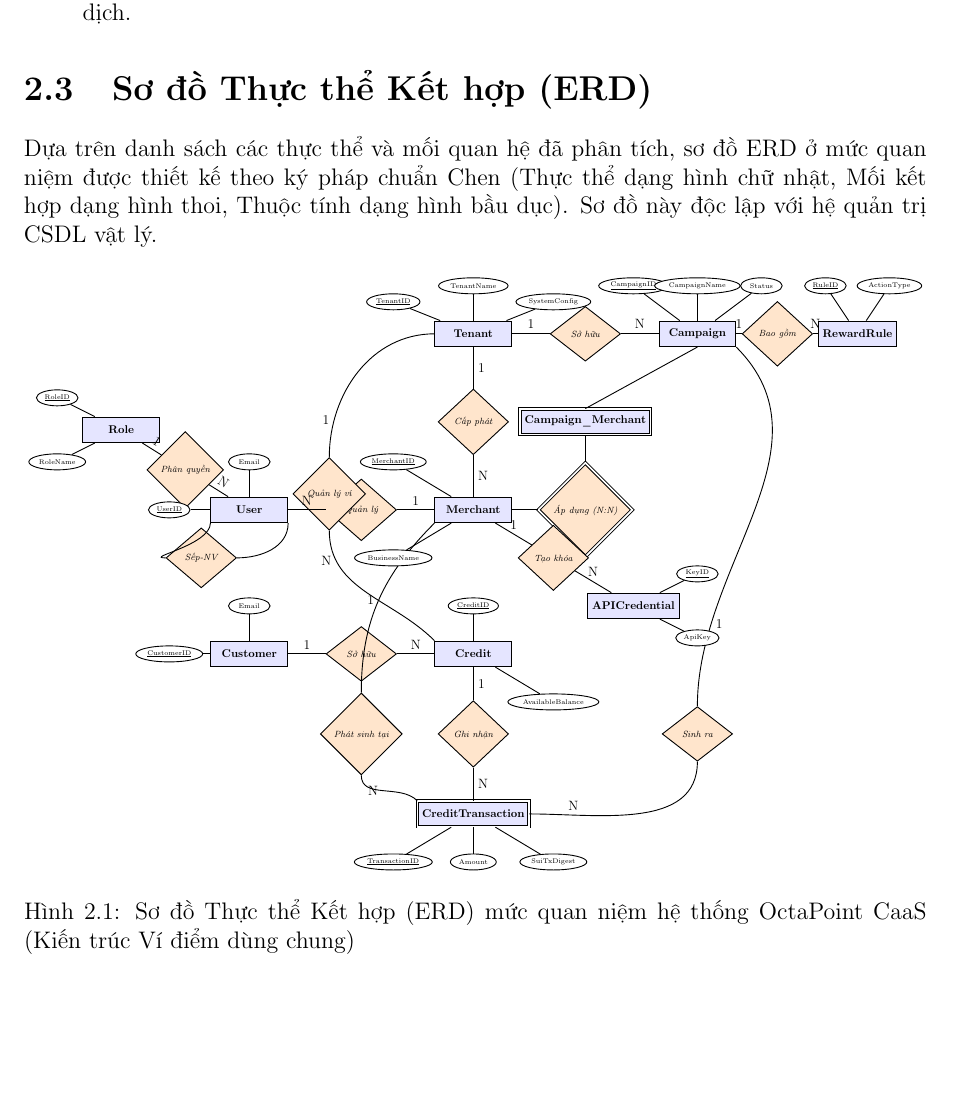
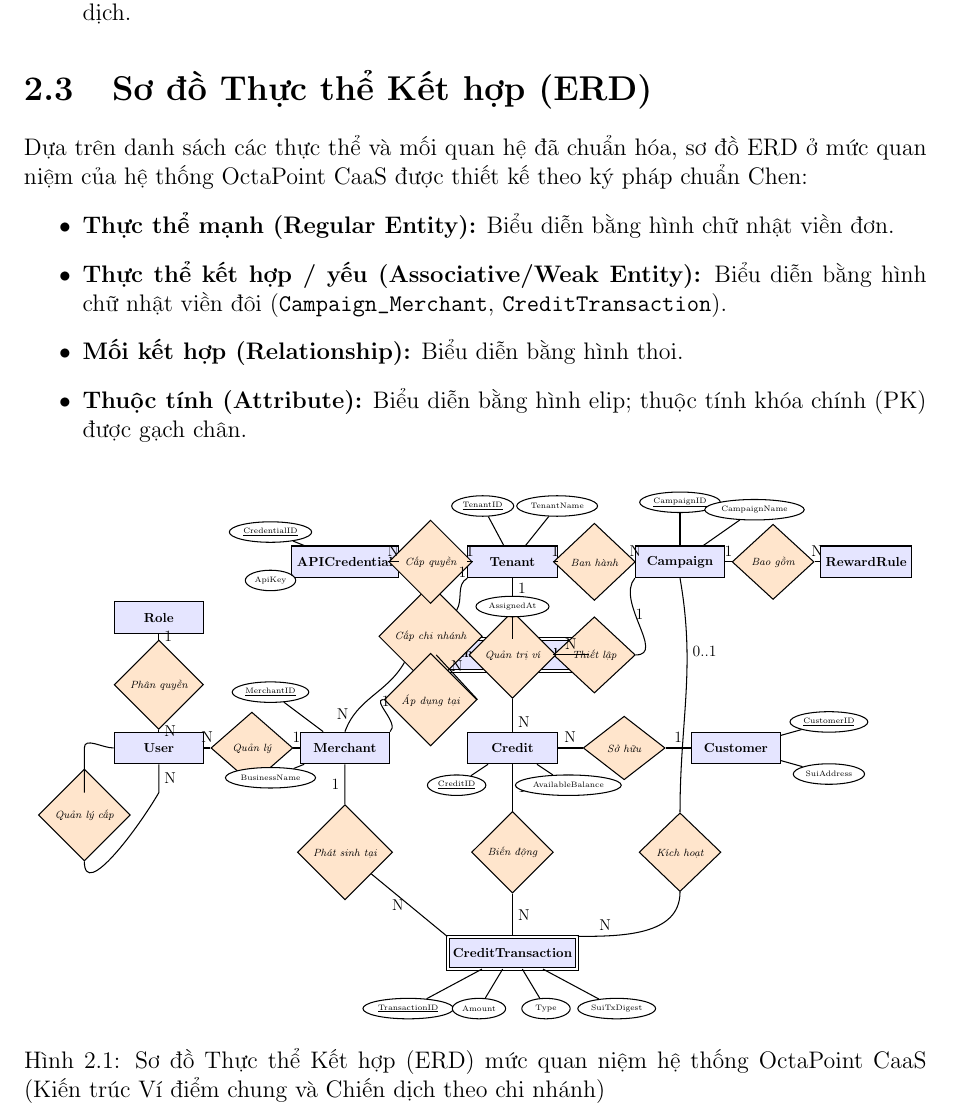
Before and after one commit to luuminhhoa/BTL-THIETKECOSODULIEU, a LaTeX document (main.tex, which reads chuong2/2.3_so_do_thuc_the_lien_ket.tex): part of page 14 of 30, cut so that both start at the same text, the shorter picture padded with empty space. Compiled offline with pdfLaTeX.

Commit message:
Revise ERD for OctaPoint CaaS system
Updated the ERD diagram for the OctaPoint CaaS system, including new entity and relationship definitions, and improved formatting for clarity.

```diff
--- a/chuong2/2.3_so_do_thuc_the_lien_ket.tex
+++ b/chuong2/2.3_so_do_thuc_the_lien_ket.tex
@@ -1,134 +1,145 @@
 \section{Sơ đồ Thực thể Kết hợp (ERD)}
 
-Dựa trên danh sách các thực thể và mối quan hệ đã phân tích, sơ đồ ERD ở mức quan niệm được thiết kế theo ký pháp chuẩn Chen (Thực thể dạng hình chữ nhật, Mối kết hợp dạng hình thoi, Thuộc tính dạng hình bầu dục). Sơ đồ này độc lập với hệ quản trị CSDL vật lý.
+Dựa trên danh sách các thực thể và mối quan hệ đã chuẩn hóa, sơ đồ ERD ở mức quan niệm của hệ thống OctaPoint CaaS được thiết kế theo ký pháp chuẩn Chen:
+\begin{itemize}
+    \item \textbf{Thực thể mạnh (Regular Entity):} Biểu diễn bằng hình chữ nhật viền đơn.
+    \item \textbf{Thực thể kết hợp / yếu (Associative/Weak Entity):} Biểu diễn bằng hình chữ nhật viền đôi (\texttt{Campaign\_Merchant}, \texttt{CreditTransaction}).
+    \item \textbf{Mối kết hợp (Relationship):} Biểu diễn bằng hình thoi.
+    \item \textbf{Thuộc tính (Attribute):} Biểu diễn bằng hình elip; thuộc tính khóa chính (PK) được gạch chân.
+\end{itemize}
 
 % =========================================================
-% TÙY CHỌN 1: SƠ ĐỒ TIKZ FULL THUỘC TÍNH (BẢN XEM TRƯỚC ĐÃ TỐI ƯU TỶ LỆ)
+% TÙY CHỌN 1: SƠ ĐỒ TIKZ FULL THUỘC TÍNH (BỐ CỤC CHUẨN ĐỐI XỨNG)
 % =========================================================
 \begin{figure}[H]
     \centering
-    \resizebox{\textwidth}{!}{
+    \resizebox{0.98\textwidth}{!}{
     \begin{tikzpicture}[>=stealth, thick]
 
-        % 1. ĐỊNH NGHĨA LẠI STYLE: Hình chữ nhật (nhỏ gọn), Hình thoi (to và cân đối)
-        \tikzstyle{entity} = [rectangle, draw=black, fill=blue!10, minimum width=2.4cm, minimum height=0.8cm, text centered, font=\footnotesize\bfseries]
-        \tikzstyle{weak_entity} = [rectangle, draw=black, double, double distance=1.5pt, fill=blue!10, minimum width=2.6cm, minimum height=0.8cm, text centered, font=\footnotesize\bfseries]
-        \tikzstyle{relationship} = [diamond, draw=black, fill=orange!20, minimum width=2.2cm, minimum height=1.2cm, text centered, font=\scriptsize\itshape]
-        \tikzstyle{weak_relationship} = [diamond, draw=black, double, double distance=1.5pt, fill=orange!20, minimum width=2.2cm, minimum height=1.2cm, text centered, font=\scriptsize\itshape]
-        \tikzstyle{attribute} = [ellipse, draw=black, fill=white, inner sep=1.5pt, minimum width=1.3cm, minimum height=0.5cm, text centered, font=\tiny]
+        % 1. ĐỊNH NGHĨA STYLE CHUẨN CHEN
+        \tikzstyle{entity} = [rectangle, draw=black, fill=blue!10, minimum width=2.4cm, minimum height=0.85cm, text centered, font=\footnotesize\bfseries]
+        \tikzstyle{weak_entity} = [rectangle, draw=black, double, double distance=1.5pt, fill=blue!10, minimum width=2.6cm, minimum height=0.85cm, text centered, font=\footnotesize\bfseries]
+        \tikzstyle{relationship} = [diamond, draw=black, fill=orange!20, minimum width=2.2cm, minimum height=1.1cm, text centered, font=\scriptsize\itshape]
+        \tikzstyle{weak_relationship} = [diamond, draw=black, double, double distance=1.5pt, fill=orange!20, minimum width=2.2cm, minimum height=1.1cm, text centered, font=\scriptsize\itshape]
+        \tikzstyle{attribute} = [ellipse, draw=black, fill=white, inner sep=1.5pt, minimum width=1.3cm, minimum height=0.55cm, text centered, font=\tiny]
 
-        % 2. CÁC THỰC THỂ LÕI (Cập nhật 11 thực thể)
-        \node[entity] (tenant) at (0, 11.5) {Tenant};
-        \node[entity] (merchant) at (0, 6) {Merchant};
-        \node[entity] (campaign) at (7, 11.5) {Campaign};
-        \node[entity] (rule) at (12, 11.5) {RewardRule};
-        \node[entity] (user) at (-7, 6) {User};
-        \node[entity] (role) at (-11, 8.5) {Role};
-        \node[entity] (customer) at (-7, 1.5) {Customer};
-        \node[entity] (credit) at (0, 1.5) {Credit};
-        \node[entity] (api) at (5, 3) {APICredential};
-        \node[weak_entity] (transaction) at (0, -3.5) {CreditTransaction};
-        \node[weak_entity] (camp_merch) at (3.5, 8.75) {Campaign\_Merchant};
+        % 2. CÁC THỰC THỂ CỐT LÕI (Bố trí theo trục dọc Tenant -> Merchant/Credit -> Transaction)
+        \node[entity] (tenant) at (0, 11) {Tenant};
+        \node[entity] (merchant) at (-4.5, 6) {Merchant};
+        \node[entity] (campaign) at (4.5, 11) {Campaign};
+        \node[entity] (rule) at (9.5, 11) {RewardRule};
+        \node[entity] (user) at (-9.5, 6) {User};
+        \node[entity] (role) at (-9.5, 9.5) {Role};
+        \node[entity] (customer) at (6, 6) {Customer};
+        \node[entity] (credit) at (0, 6) {Credit};
+        \node[entity] (api) at (-4.5, 11) {APICredential};
+        \node[weak_entity] (camp_merch) at (0, 8.5) {Campaign\_Merchant};
+        \node[weak_entity] (transaction) at (0, 0.5) {CreditTransaction};
 
-        % 3. MỐI QUAN HỆ
-        \node[relationship] (capphat) at (0, 8.75) {Cấp phát};
-        \node[relationship] (sohuu_camp) at (3.5, 11.5) {Sở hữu};
-        \node[relationship] (baogom) at (9.5, 11.5) {Bao gồm};
-        \node[weak_relationship] (apdung_camp) at (3.5, 6) {Áp dụng (N:N)};
-        \node[relationship] (quanly_user) at (-3.5, 6) {Quản lý};
-        \node[relationship] (phanquyen) at (-9, 7.25) {Phân quyền};
-        \node[relationship] (sepnhanvien) at (-8.5, 4.5) {Sếp-NV}; % ĐÃ SỬA LỖI TÊN BIẾN
-        \node[relationship] (sohuu_vi) at (-3.5, 1.5) {Sở hữu};
-        \node[relationship] (tenant_vi) at (-4.5, 6.5) {Quản lý ví};
-        \node[relationship] (ghinhan) at (0, -1) {Ghi nhận};
-        \node[relationship] (phatsinh) at (-3.5, -1) {Phát sinh tại};
-        \node[relationship] (taokhoa) at (2.5, 4.5) {Tạo khóa};
-        \node[relationship] (sinh_giao_dich) at (7, -1) {Sinh ra};
+        % 3. CÁC MỐI QUAN HỆ (HÌNH THOI)
+        \node[relationship] (capphat) at (-2.2, 9) {Cấp chi nhánh};
+        \node[relationship] (sohuu_camp) at (2.2, 11) {Ban hành};
+        \node[relationship] (baogom_rule) at (7, 11) {Bao gồm};
+        \node[relationship] (ap_dung) at (2.2, 8.5) {Thiết lập};
+        \node[relationship] (thuoc_ve) at (-2.2, 7.3) {Áp dụng tại};
+        \node[relationship] (quanly_user) at (-7, 6) {Quản lý};
+        \node[relationship] (phanquyen) at (-9.5, 7.7) {Phân quyền};
+        \node[relationship] (sepnhanvien) at (-11.5, 4.2) {Quản lý cấp};
+        \node[relationship] (sohuu_vi) at (3, 6) {Sở hữu};
+        \node[relationship] (tenant_vi) at (0, 8.5) {}; % Ẩn phụ trợ hoặc liên kết trực tiếp
+        \node[relationship] (quanly_credit) at (0, 8.5) {Quản trị ví};
+        \node[relationship] (taokhoa) at (-2.2, 11) {Cấp quyền};
 
-        % 4. VẼ ĐƯỜNG NỐI THỰC THỂ
-        \draw (tenant) -- node[right] {1} (capphat) -- node[right] {N} (merchant);
+        \node[relationship] (ghinhan) at (0, 3.2) {Biến động};
+        \node[relationship] (phatsinh) at (-4.5, 3.2) {Phát sinh tại};
+        \node[relationship] (sinh_giao_dich) at (4.5, 3.2) {Kích hoạt};
+
+        % 4. ĐƯỜNG NỐI MỐI QUAN HỆ VÀ BẢN SỐ (CARDINALITY)
+        % Tenant - Merchant
+        \draw (tenant.south west) to[out=210, in=60] node[above, pos=0.2] {1} (capphat.north east);
+        \draw (capphat.south west) to[out=240, in=70] node[left, pos=0.8] {N} (merchant.north);
+
+        % Tenant - Campaign
         \draw (tenant) -- node[above] {1} (sohuu_camp) -- node[above] {N} (campaign);
-        \draw (campaign) -- node[above] {1} (baogom) -- node[above] {N} (rule);
 
-        \draw (campaign.south) -- (camp_merch.north);
-        \draw (merchant.east) -- (apdung_camp.west);
-        \draw (camp_merch.south) -- (apdung_camp.north);
+        % Campaign - RewardRule
+        \draw (campaign) -- node[above] {1} (baogom_rule) -- node[above] {N} (rule);
 
-        \draw (user) -- node[above] {N} (quanly_user) -- node[above] {1} (merchant);
-        \draw (role) -- node[above, sloped] {1} (phanquyen) -- node[above, sloped] {N} (user);
+        % Tenant - APICredential
+        \draw (tenant) -- node[above] {1} (taokhoa) -- node[above] {N} (api);
 
-        \draw (user.south west) to[out=270, in=180] (sepnhanvien.west); % ĐÃ SỬA
-        \draw (sepnhanvien.east) to[out=0, in=270] (user.south east); % ĐÃ SỬA
+        % Campaign - Campaign_Merchant - Merchant (Phân rã N:N)
+        \draw (campaign.south west) to[out=230, in=0] node[above] {1} (ap_dung.east);
+        \draw (ap_dung.west) -- node[above] {N} (camp_merch.east);
+        \draw (camp_merch.west) -- node[above] {N} (thuoc_ve.east);
+        \draw (thuoc_ve.west) to[out=180, in=40] node[above] {1} (merchant.north east);
 
+        % Merchant - User - Role
+        \draw (merchant) -- node[above] {1} (quanly_user) -- node[above] {N} (user);
+        \draw (role) -- node[right] {1} (phanquyen) -- node[right] {N} (user);
+        \draw (user.west) to[out=180, in=90] (-11.5, 6) to (-11.5, 4.8) -- (sepnhanvien.north);
+        \draw (sepnhanvien.south) to[out=270, in=240] (-9.5, 4.8) to node[right] {N} (user.south);
+
+        % Tenant - Credit & Customer - Credit
+        \draw (tenant.south) -- node[right, pos=0.3] {1} (quanly_credit) -- node[right, pos=0.7] {N} (credit.north);
         \draw (customer) -- node[above] {1} (sohuu_vi) -- node[above] {N} (credit);
 
-        \draw (tenant.west) to[out=180, in=90] node[left, pos=0.8] {1} (tenant_vi.north);
-        \draw (tenant_vi.south) to[out=270, in=135] node[left, pos=0.2] {N} (credit.north west);
+        % Credit - CreditTransaction
+        \draw (credit) -- node[right] {1} (ghinhan) -- node[right] {N} (transaction);
 
-        \draw (credit) -- node[right] {1} (ghinhan) -- node[right] {N} (transaction);
-        \draw (merchant.south west) to[out=225, in=90] node[left] {1} (phatsinh) to[out=270, in=135] node[left] {N} (transaction.north west);
-        \draw (merchant) -- node[above] {1} (taokhoa) -- node[above] {N} (api);
+        % Merchant - CreditTransaction
+        \draw (merchant.south) -- node[left] {1} (phatsinh) -- node[left] {N} (transaction.north west);
 
-        \draw (campaign.south east) to[out=315, in=90] node[right, pos=0.8] {1} (sinh_giao_dich.north);
-        \draw (sinh_giao_dich.south) to[out=270, in=0] node[above, pos=0.8] {N} (transaction.east);
+        % Campaign - CreditTransaction
+        \draw (campaign.south) to[out=280, in=90] node[right, pos=0.3] {0..1} (sinh_giao_dich.north);
+        \draw (sinh_giao_dich.south) to[out=270, in=0] node[above, pos=0.8] {N} (transaction.north east);
 
-        % 5. THUỘC TÍNH (Rút gọn bớt nhánh FK để hình không bị nổ)
-        % Tenant
-        \node[attribute] (t1) at (-2.5, 12.5) {\underline{TenantID}};
-        \node[attribute] (t2) at (0, 13) {TenantName};
-        \node[attribute] (t3) at (2.5, 12.5) {SystemConfig};
-        \draw (tenant) -- (t1); \draw (tenant) -- (t2); \draw (tenant) -- (t3);
+        % 5. CÁC THUỘC TÍNH (ATTRIBUTES)
+        % Tenant Attributes
+        \node[attribute] (t1) at (-0.8, 12.5) {\underline{TenantID}};
+        \node[attribute] (t2) at (1.2, 12.5) {TenantName};
+        \draw (tenant) -- (t1); \draw (tenant) -- (t2);
 
-        % Merchant
-        \node[attribute] (m1) at (-2.5, 7.5) {\underline{MerchantID}};
-        \node[attribute] (m2) at (-2.5, 4.5) {BusinessName};
+        % Merchant Attributes
+        \node[attribute] (m1) at (-6.5, 7.5) {\underline{MerchantID}};
+        \node[attribute] (m2) at (-6.5, 5.2) {BusinessName};
         \draw (merchant) -- (m1); \draw (merchant) -- (m2);
 
-        % Role
-        \node[attribute] (role1) at (-13, 9.5) {\underline{RoleID}};
-        \node[attribute] (role2) at (-13, 7.5) {RoleName};
-        \draw (role) -- (role1); \draw (role) -- (role2);
+        % Campaign Attributes
+        \node[attribute] (c1) at (4.5, 12.6) {\underline{CampaignID}};
+        \node[attribute] (c2) at (6.5, 12.4) {CampaignName};
+        \draw (campaign) -- (c1); \draw (campaign) -- (c2);
 
-        % User
-        \node[attribute] (u1) at (-9.5, 6) {\underline{UserID}};
-        \node[attribute] (u2) at (-7, 7.5) {Email};
-        \draw (user) -- (u1); \draw (user) -- (u2);
-
-        % Campaign
-        \node[attribute] (c1) at (5, 13) {\underline{CampaignID}};
-        \node[attribute] (c2) at (7, 13) {CampaignName};
-        \node[attribute] (c3) at (9, 13) {Status};
-        \draw (campaign) -- (c1); \draw (campaign) -- (c2); \draw (campaign) -- (c3);
-
-        % RewardRule
-        \node[attribute] (r1) at (11, 13) {\underline{RuleID}};
-        \node[attribute] (r2) at (13, 13) {ActionType};
-        \draw (rule) -- (r1); \draw (rule) -- (r2);
-
-        % APICredential
-        \node[attribute] (a1) at (7, 4) {\underline{KeyID}};
-        \node[attribute] (a2) at (7, 2) {ApiKey};
-        \draw (api) -- (a1); \draw (api) -- (a2);
-
-        % Customer
-        \node[attribute] (cus1) at (-9.5, 1.5) {\underline{CustomerID}};
-        \node[attribute] (cus2) at (-7, 3) {Email};
+        % Customer Attributes
+        \node[attribute] (cus1) at (8.5, 6.7) {\underline{CustomerID}};
+        \node[attribute] (cus2) at (8.5, 5.3) {SuiAddress};
         \draw (customer) -- (cus1); \draw (customer) -- (cus2);
 
-        % Credit
-        \node[attribute] (cre1) at (0, 3) {\underline{CreditID}};
-        \node[attribute] (cre2) at (2.5, 0) {AvailableBalance};
+        % Credit Attributes
+        \node[attribute] (cre1) at (-1.5, 5) {\underline{CreditID}};
+        \node[attribute] (cre2) at (1.5, 5) {AvailableBalance};
         \draw (credit) -- (cre1); \draw (credit) -- (cre2);
 
-        % CreditTransaction
-        \node[attribute] (tr1) at (-2.5, -5) {\underline{TransactionID}};
-        \node[attribute] (tr2) at (0, -5) {Amount};
-        \node[attribute] (tr4) at (2.5, -5) {SuiTxDigest};
-        \draw (transaction) -- (tr1); \draw (transaction) -- (tr2); \draw (transaction) -- (tr4);
+        % Campaign_Merchant Attribute
+        \node[attribute] (cm1) at (0, 9.8) {AssignedAt};
+        \draw (camp_merch) -- (cm1);
+
+        % Transaction Attributes
+        \node[attribute] (tr1) at (-2.8, -1) {\underline{TransactionID}};
+        \node[attribute] (tr2) at (-0.9, -1) {Amount};
+        \node[attribute] (tr3) at (0.9, -1) {Type};
+        \node[attribute] (tr4) at (2.8, -1) {SuiTxDigest};
+        \draw (transaction) -- (tr1); \draw (transaction) -- (tr2);
+        \draw (transaction) -- (tr3); \draw (transaction) -- (tr4);
+
+        % APICredential Attributes
+        \node[attribute] (api1) at (-6.5, 11.8) {\underline{CredentialID}};
+        \node[attribute] (api2) at (-6.5, 10.5) {ApiKey};
+        \draw (api) -- (api1); \draw (api) -- (api2);
 
     \end{tikzpicture}
     }
-    \caption{Sơ đồ Thực thể Kết hợp (ERD) mức quan niệm hệ thống OctaPoint CaaS (Kiến trúc Ví điểm dùng chung)}
+    \caption{Sơ đồ Thực thể Kết hợp (ERD) mức quan niệm hệ thống OctaPoint CaaS (Kiến trúc Ví điểm chung và Chiến dịch theo chi nhánh)}
     \label{fig:erd_tikz}
 \end{figure}
 % =========================================================
```
